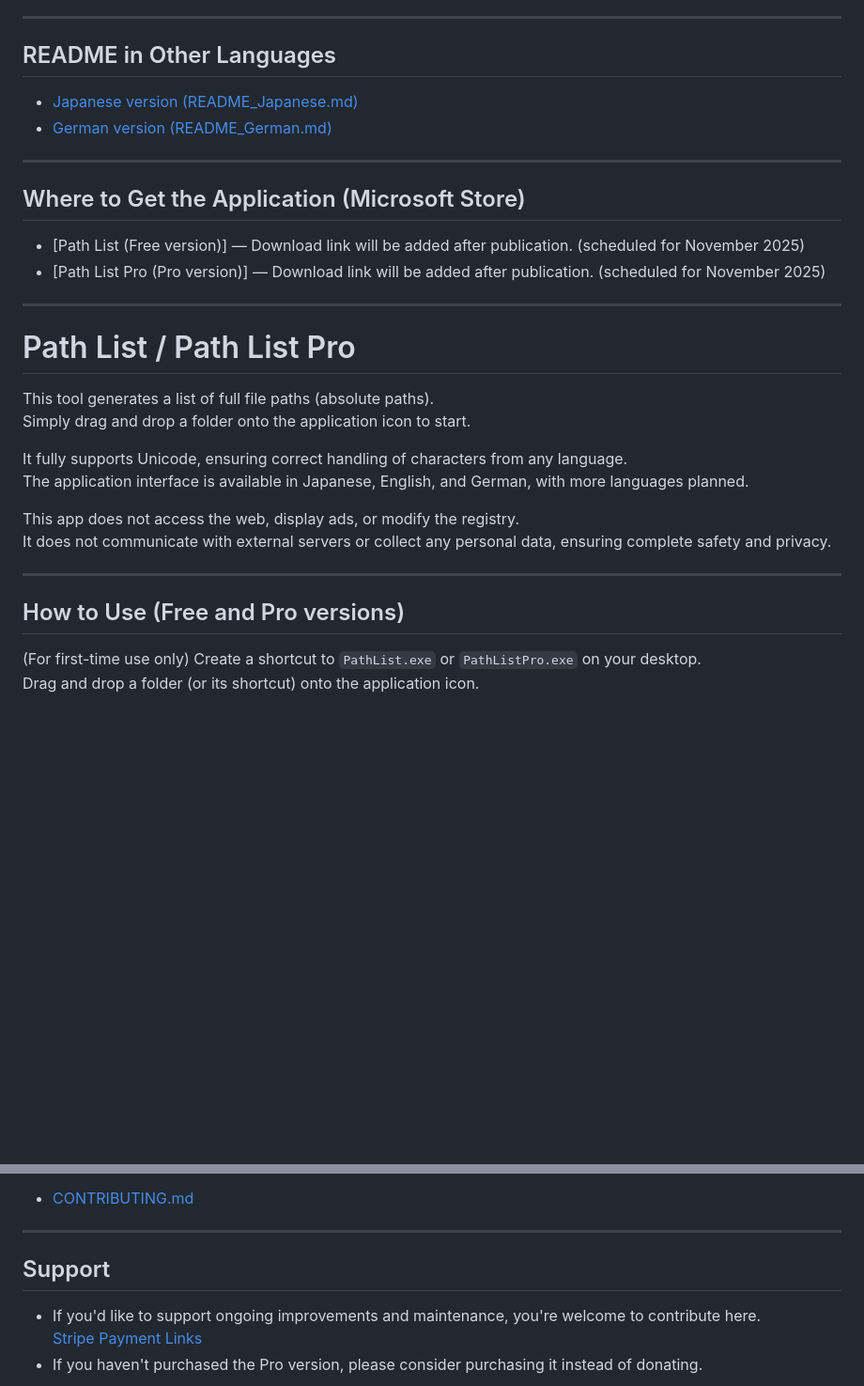
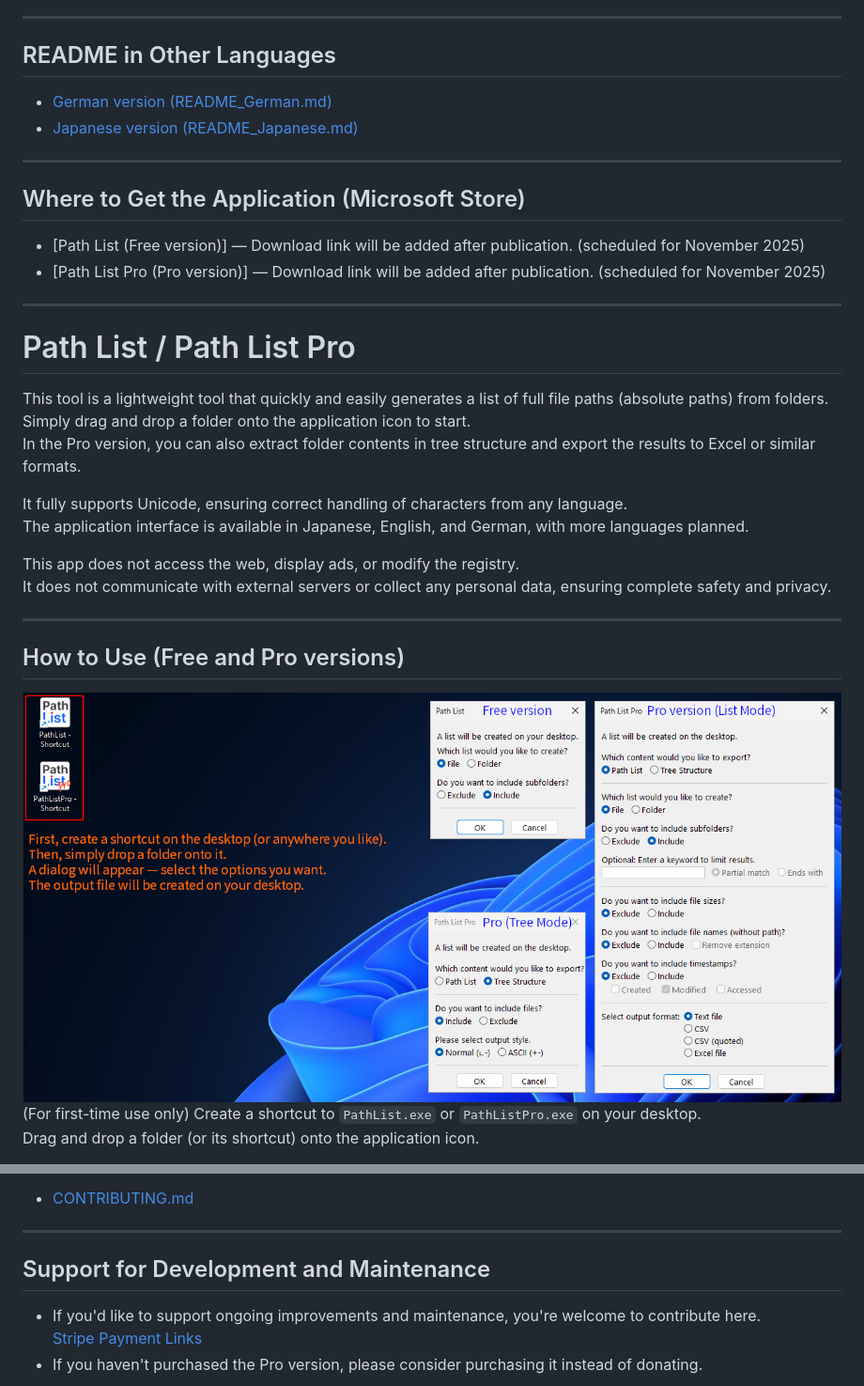
Before and after one commit to Shintaro-Sugawara/PathList, a Markdown page: README.md, 2 parts joined by grey strips. Shown at 94% size. Drawn GitHub-style; pictures changed too: docs/UsageAndUI/UsageAndUI_EN.png (added); blank space fills up the shorter version.

Commit message:
Add Usage UI images and update README files

```diff
--- a/README.md
+++ b/README.md
@@ -10,8 +10,8 @@ This project has two editions:
 
 ## README in Other Languages
 
+- [German version (README_German.md)](README_German.md)
 - [Japanese version (README_Japanese.md)](README_Japanese.md)
-- [German version (README_German.md)](README_German.md)
 
 ---
 
@@ -24,8 +24,9 @@ This project has two editions:
 
 # Path List / Path List Pro
 
-This tool generates a list of full file paths (absolute paths).
+This tool is a lightweight tool that quickly and easily generates a list of full file paths (absolute paths) from folders.
 Simply drag and drop a folder onto the application icon to start.
+In the Pro version, you can also extract folder contents in tree structure and export the results to Excel or similar formats.
 
 It fully supports Unicode, ensuring correct handling of characters from any language.
 The application interface is available in Japanese, English, and German, with more languages planned.
@@ -37,6 +38,7 @@ It does not communicate with external servers or collect any personal data, ensu
 
 ## How to Use (Free and Pro versions)
 
+![UsageAndUI_EN](docs/UsageAndUI/UsageAndUI_EN.png)
 (For first-time use only) Create a shortcut to `PathList.exe` or `PathListPro.exe` on your desktop.
 Drag and drop a folder (or its shortcut) onto the application icon.
 - You can drag and drop multiple folders at once. (Tree mode is not supported.)
@@ -219,7 +221,7 @@ For more details, please refer to the documentation below.
 
 ---
 
-## Support
+## Support for Development and Maintenance
 
 - If you'd like to support ongoing improvements and maintenance, you're welcome to contribute here.
 [Stripe Payment Links](https://buy.stripe.com/bJe4gB8dt947h05goA9sk02)
```
Also changed, not shown: other parts of README.md (+3 -3 lines), README_German.md (+8 -7 lines), README_Japanese.md (+6 -4 lines), docs/UsageAndUI/UsageAndUI_DE.png (added), docs/UsageAndUI/UsageAndUI_JP.png (added).
